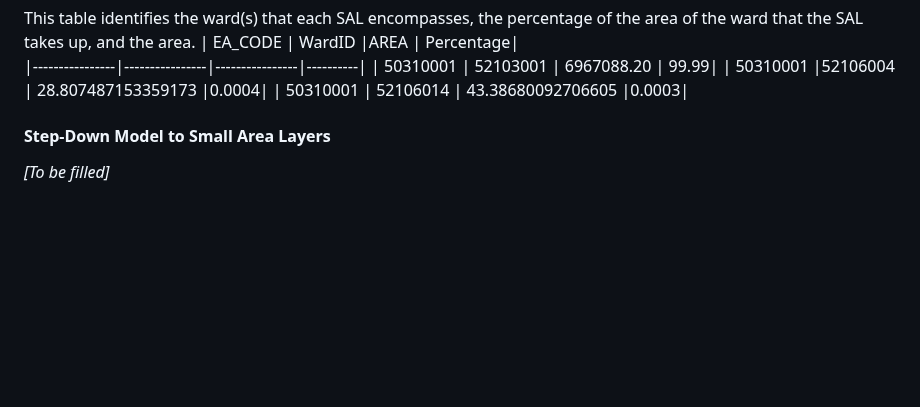
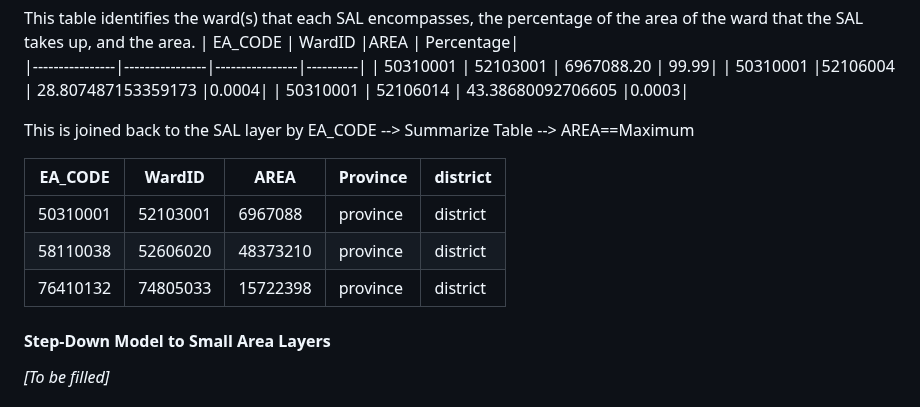
Before and after one commit to tess-vu/south-africa-healthcare, a Markdown page: README.md, the part around the change. Rendered like a GitHub page; blank space fills up the shorter version.

```diff
--- a/README.md
+++ b/README.md
@@ -584,6 +584,15 @@ This table identifies the ward(s) that each SAL encompasses, the percentage of t
 | 50310001      |52106004          | 28.807487153359173  |0.0004|
 | 50310001      | 52106014          | 43.38680092706605  |0.0003|
 
+
+This is joined back to the SAL layer by EA_CODE --> Summarize Table --> AREA==Maximum
+
+| EA_CODE        |  WardID        |AREA           | Province | district|
+|----------------|----------------|----------------|------------|---------------|
+| 50310001      | 52103001         | 6967088     |    province| district|
+| 58110038      |52606020          | 48373210  | province|    district|
+| 76410132      | 74805033          | 15722398      | province| district|
+
 #### Step-Down Model to Small Area Layers
 
 *\[To be filled\]*
```
